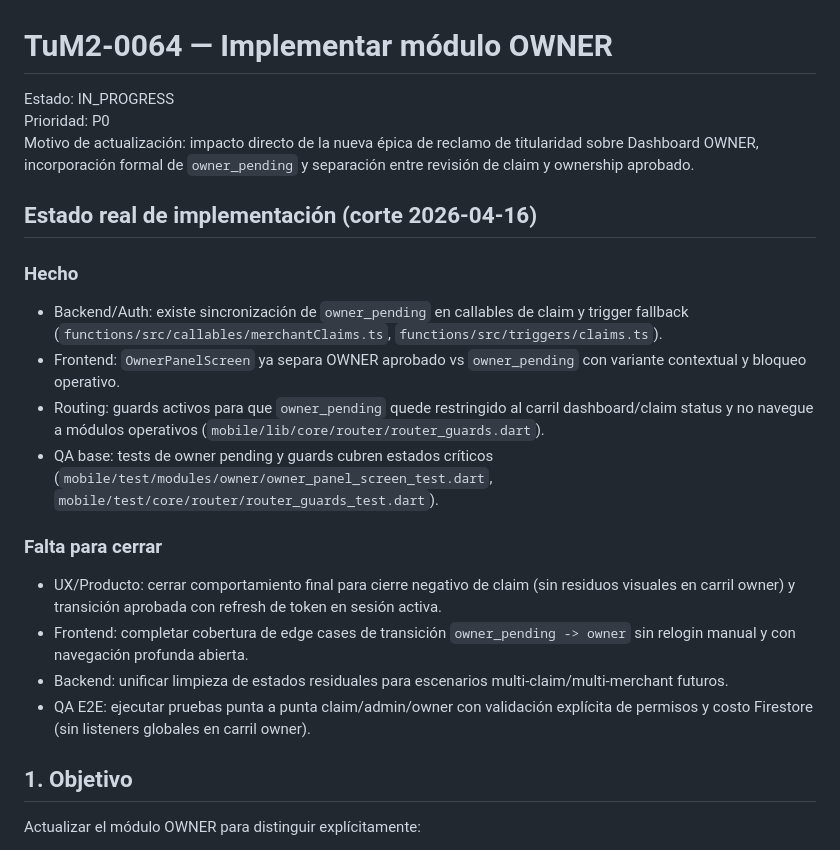
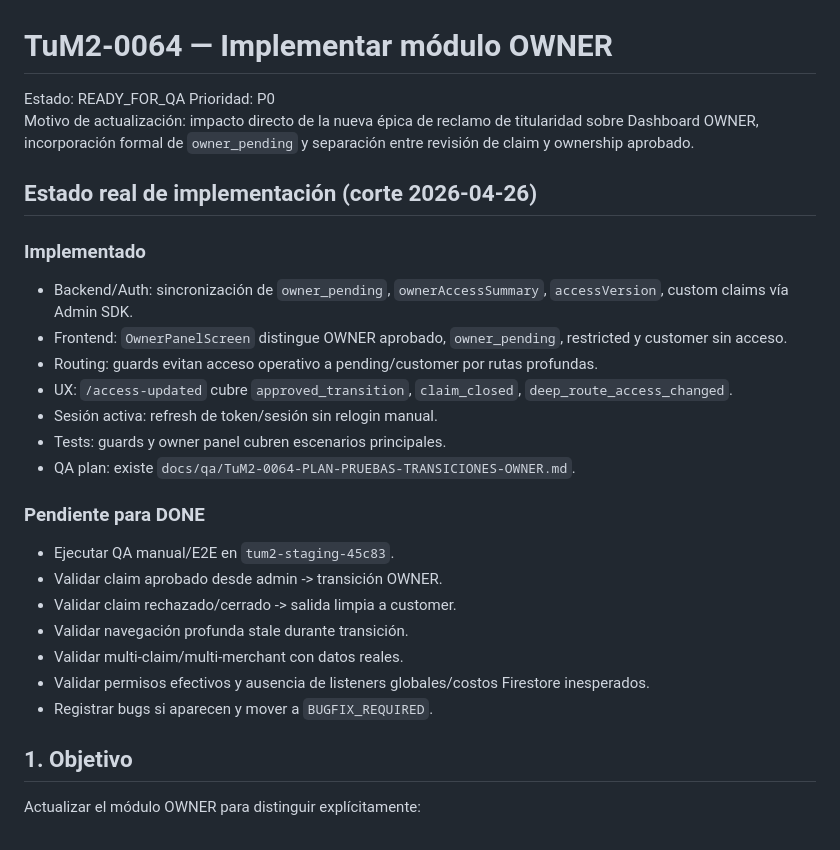
Before and after one commit to pablo-ziegler-glitch/TuM2, a Markdown page: docs/storyscards/0064-owner-module-business.md, the part around the change. Rendered like a GitHub page.

```diff
--- a/docs/storyscards/0064-owner-module-business.md
+++ b/docs/storyscards/0064-owner-module-business.md
@@ -1,21 +1,27 @@
 # TuM2-0064 — Implementar módulo OWNER
 
-Estado: IN_PROGRESS
+Estado: READY_FOR_QA
 Prioridad: P0
 Motivo de actualización: impacto directo de la nueva épica de reclamo de titularidad sobre Dashboard OWNER, incorporación formal de `owner_pending` y separación entre revisión de claim y ownership aprobado.
 
-## Estado real de implementación (corte 2026-04-16)
-### Hecho
-- Backend/Auth: existe sincronización de `owner_pending` en callables de claim y trigger fallback (`functions/src/callables/merchantClaims.ts`, `functions/src/triggers/claims.ts`).
-- Frontend: `OwnerPanelScreen` ya separa OWNER aprobado vs `owner_pending` con variante contextual y bloqueo operativo.
-- Routing: guards activos para que `owner_pending` quede restringido al carril dashboard/claim status y no navegue a módulos operativos (`mobile/lib/core/router/router_guards.dart`).
-- QA base: tests de owner pending y guards cubren estados críticos (`mobile/test/modules/owner/owner_panel_screen_test.dart`, `mobile/test/core/router/router_guards_test.dart`).
+## Estado real de implementación (corte 2026-04-26)
+### Implementado
+- Backend/Auth: sincronización de `owner_pending`, `ownerAccessSummary`, `accessVersion`, custom claims vía Admin SDK.
+- Frontend: `OwnerPanelScreen` distingue OWNER aprobado, `owner_pending`, restricted y customer sin acceso.
+- Routing: guards evitan acceso operativo a pending/customer por rutas profundas.
+- UX: `/access-updated` cubre `approved_transition`, `claim_closed`, `deep_route_access_changed`.
+- Sesión activa: refresh de token/sesión sin relogin manual.
+- Tests: guards y owner panel cubren escenarios principales.
+- QA plan: existe `docs/qa/TuM2-0064-PLAN-PRUEBAS-TRANSICIONES-OWNER.md`.
 
-### Falta para cerrar
-- UX/Producto: cerrar comportamiento final para cierre negativo de claim (sin residuos visuales en carril owner) y transición aprobada con refresh de token en sesión activa.
-- Frontend: completar cobertura de edge cases de transición `owner_pending -> owner` sin relogin manual y con navegación profunda abierta.
-- Backend: unificar limpieza de estados residuales para escenarios multi-claim/multi-merchant futuros.
-- QA E2E: ejecutar pruebas punta a punta claim/admin/owner con validación explícita de permisos y costo Firestore (sin listeners globales en carril owner).
+### Pendiente para DONE
+- Ejecutar QA manual/E2E en `tum2-staging-45c83`.
+- Validar claim aprobado desde admin -> transición OWNER.
+- Validar claim rechazado/cerrado -> salida limpia a customer.
+- Validar navegación profunda stale durante transición.
+- Validar multi-claim/multi-merchant con datos reales.
+- Validar permisos efectivos y ausencia de listeners globales/costos Firestore inesperados.
+- Registrar bugs si aparecen y mover a `BUGFIX_REQUIRED`.
 
 ## 1. Objetivo
 Actualizar el módulo OWNER para distinguir explícitamente:
```
Also changed, not shown: CLAUDE.md (+28 -1 lines), docs/qa/TuM2-0064-PLAN-PRUEBAS-TRANSICIONES-OWNER.md (+19 -1 lines).
